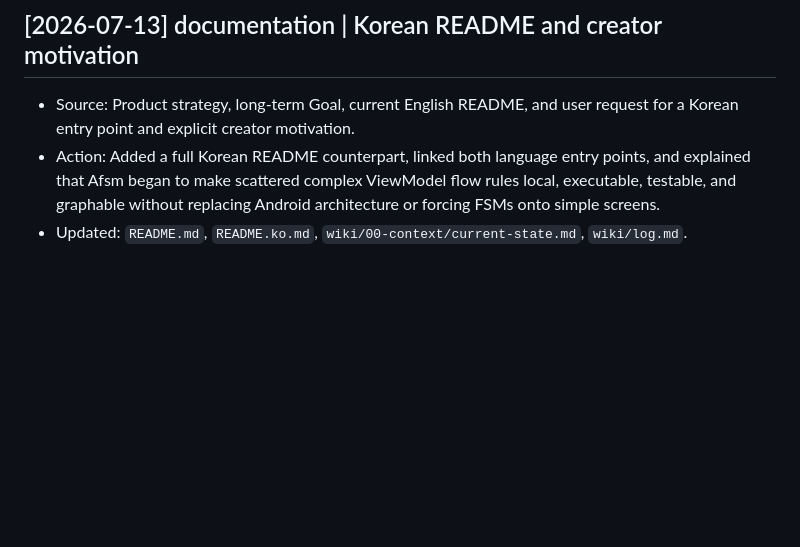
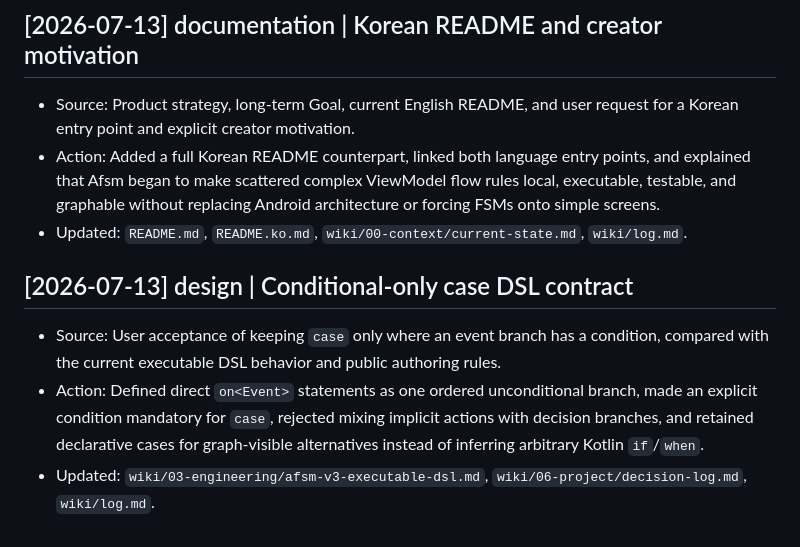
Before and after one commit to kez-lab/afsm, a Markdown page: wiki/log.md, the part around the change. GitHub-like rendering; blank space fills up the shorter version.

```diff
--- a/wiki/log.md
+++ b/wiki/log.md
@@ -1543,3 +1543,15 @@
   architecture or forcing FSMs onto simple screens.
 - Updated: `README.md`, `README.ko.md`,
   `wiki/00-context/current-state.md`, `wiki/log.md`.
+
+## [2026-07-13] design | Conditional-only case DSL contract
+
+- Source: User acceptance of keeping `case` only where an event branch has a
+  condition, compared with the current executable DSL behavior and public
+  authoring rules.
+- Action: Defined direct `on<Event>` statements as one ordered unconditional
+  branch, made an explicit condition mandatory for `case`, rejected mixing
+  implicit actions with decision branches, and retained declarative cases for
+  graph-visible alternatives instead of inferring arbitrary Kotlin `if`/`when`.
+- Updated: `wiki/03-engineering/afsm-v3-executable-dsl.md`,
+  `wiki/06-project/decision-log.md`, `wiki/log.md`.
```
Also changed, not shown: wiki/03-engineering/afsm-v3-executable-dsl.md (+63 -1 lines), wiki/06-project/decision-log.md (+30 -1 lines).
